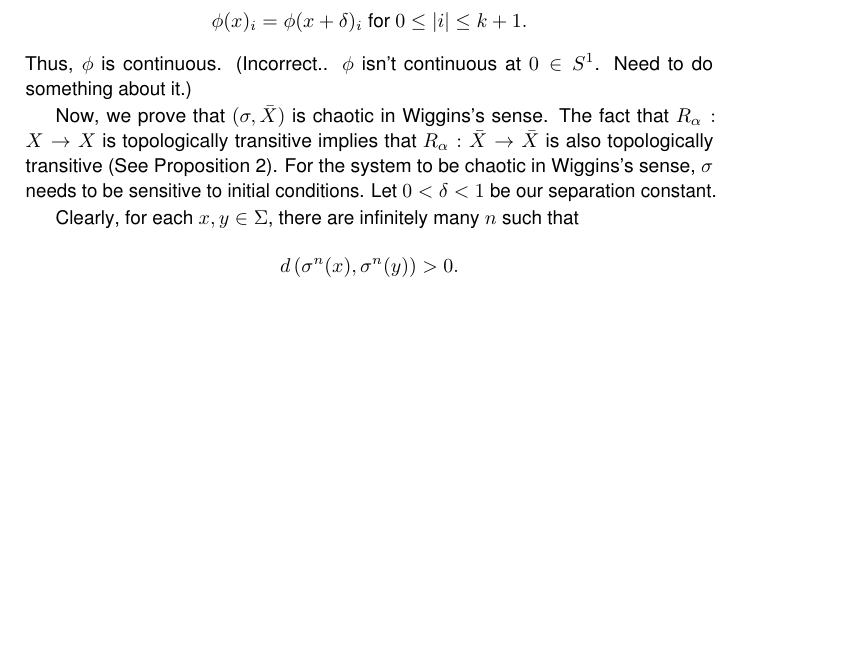
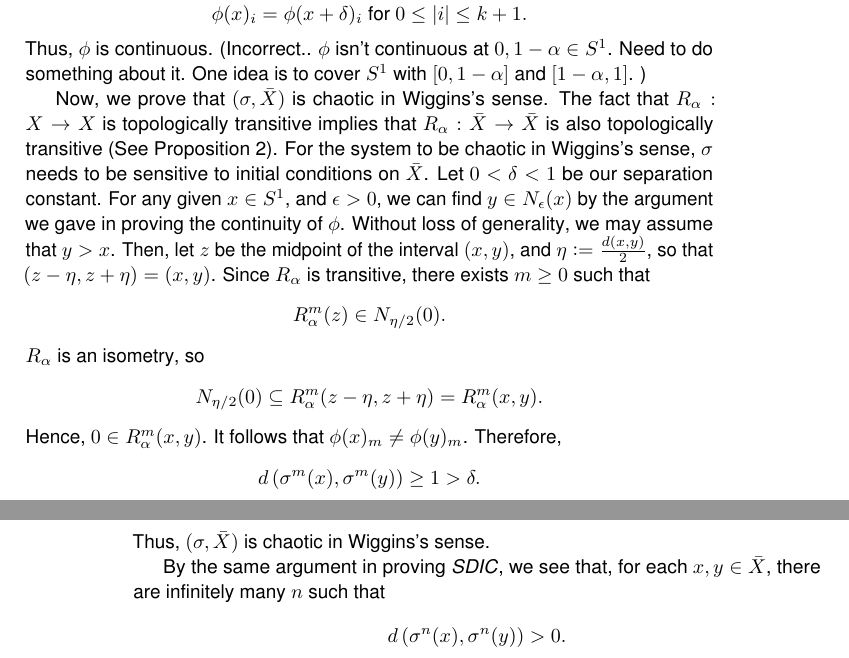
Before and after one commit to atkm/thesis, a LaTeX thesis (essays/comparisons/comparisons.tex): part of page 9 of 13 before the commit and two parts of pages 9 and 10 of 13 after it, the two joined at a grey line, cut so that both start at the same text, the shorter picture padded with empty space. Compiled offline with pdfLaTeX.

Commit message:
sturmian system done

```diff
--- a/essays/comparisons/comparisons.tex
+++ b/essays/comparisons/comparisons.tex
@@ -502,14 +502,35 @@ The following example is a system that is chaotic in Wiggins's sense but not in
     \phi(x)_i = \phi(x+\delta)_i \mbox{ for } 0 \leq \abs{i} \leq k+1.
   \end{equation*}
   Thus, $\phi$ is continuous.
-  (Incorrect.. $\phi$ isn't continuous at $0 \in S^1$. Need to do something about it.)
+  (Incorrect.. $\phi$ isn't continuous at $0, 1-\alpha \in S^1$. Need to do something about it.
+  One idea is to cover $S^1$ with $[0,1-\alpha]$ and $[1-\alpha, 1]$.
+  )
 
   Now, we prove that $(\sigma, \bar{X})$ is chaotic in Wiggins's sense.
   The fact that $R_\alpha: X \to X$ is topologically transitive implies that $R_\alpha: \bar{X} \to \bar{X}$ is also topologically transitive (See Proposition~\ref{prop:closure-transitivity}).
-  For the system to be chaotic in Wiggins's sense, $\sigma$ needs to be sensitive to initial conditions.
+  For the system to be chaotic in Wiggins's sense, $\sigma$ needs to be sensitive to initial conditions on $\bar{X}$.
   Let $0 < \delta < 1$ be our separation constant.
+  For any given $x \in S^1$, and $\epsilon > 0$, we can find $y \in \oball{\epsilon}{x}$ by the argument we gave in proving the continuity of $\phi$.
+  Without loss of generality, we may assume that $y > x$.
+  Then, let $z$ be the midpoint of the interval $(x,y)$, and $\eta \ceq \frac{\metric{x,y}}{2}$, so that $(z-\eta, z+\eta) = (x,y)$.
+  Since $R_\alpha$ is transitive, there exists $m \geq 0$ such that
+  \begin{equation*}
+    \itr{R_\alpha}{m}(z) \in \oball{\eta/2}{0}.
+  \end{equation*}
+  $R_\alpha$ is an isometry, so
+  \begin{equation*}
+    \oball{\eta/2}{0} \subseteq \itr{R_\alpha}{m}(z-\eta, z+\eta)
+    = \itr{R_\alpha}{m}(x,y).
+  \end{equation*}
+  Hence, $0 \in \itr{R_\alpha}{m}(x,y)$.
+  It follows that $\phi(x)_m \neq \phi(y)_m$.
+  Therefore,
+  \begin{equation*}
+    \metric{\itr{\sigma}{m}(x), \itr{\sigma}{m}(y)} \geq 1 > \delta.
+  \end{equation*}
+  Thus, $(\sigma, \bar{X})$ is chaotic in Wiggins's sense.
 
-  Clearly, for each $x,y \in \Sigma$, there are infinitely many $n$ such that
+  By the same argument in proving \sdic, we see that, for each $x,y \in \bar{X}$, there are infinitely many $n$ such that
   \begin{equation*}
     \metric{\itr{\sigma}{n}(x),\itr{\sigma}{n}(y)} > 0.
   \end{equation*}
```
